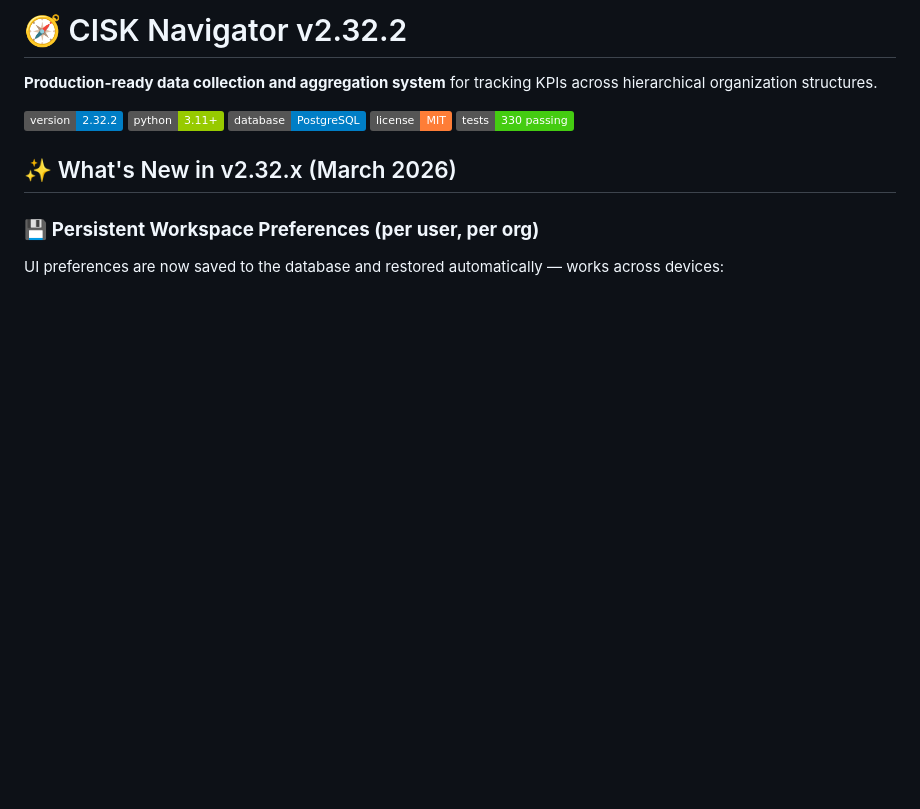
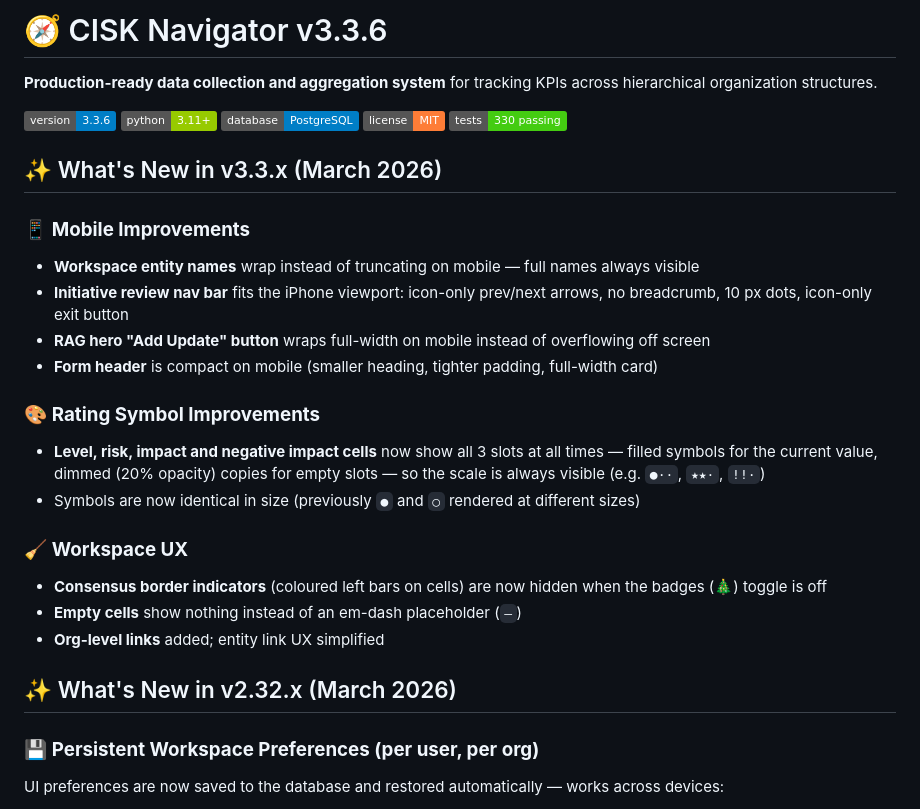
Before and after one commit to mounirdous/CISK-Navigator, a Markdown page: README.md, the part around the change. GitHub-like rendering; badges without logos; blank space fills up the shorter version.

Commit message:
docs: update README to v3.3.6 with latest features
Co-Authored-By: Claude Sonnet 4.6 <noreply@anthropic.com>

```diff
--- a/README.md
+++ b/README.md
@@ -1,12 +1,29 @@
-# 🧭 CISK Navigator v2.32.2
+# 🧭 CISK Navigator v3.3.6
 
 **Production-ready data collection and aggregation system** for tracking KPIs across hierarchical organization structures.
 
-![Version](https://img.shields.io/badge/version-2.32.2-blue)
+![Version](https://img.shields.io/badge/version-3.3.6-blue)
 ![Python](https://img.shields.io/badge/python-3.11+-green)
 ![Database](https://img.shields.io/badge/database-PostgreSQL-blue)
 ![License](https://img.shields.io/badge/license-MIT-orange)
 ![Tests](https://img.shields.io/badge/tests-330%20passing-success)
+
+## ✨ What's New in v3.3.x (March 2026)
+
+### 📱 **Mobile Improvements**
+- **Workspace entity names** wrap instead of truncating on mobile — full names always visible
+- **Initiative review nav bar** fits the iPhone viewport: icon-only prev/next arrows, no breadcrumb, 10 px dots, icon-only exit button
+- **RAG hero "Add Update" button** wraps full-width on mobile instead of overflowing off screen
+- **Form header** is compact on mobile (smaller heading, tighter padding, full-width card)
+
+### 🎨 **Rating Symbol Improvements**
+- **Level, risk, impact and negative impact cells** now show all 3 slots at all times — filled symbols for the current value, dimmed (20% opacity) copies for empty slots — so the scale is always visible (e.g. `●··`, `★★·`, `!!·`)
+- Symbols are now identical in size (previously `●` and `○` rendered at different sizes)
+
+### 🧹 **Workspace UX**
+- **Consensus border indicators** (coloured left bars on cells) are now hidden when the badges (🎄) toggle is off
+- **Empty cells** show nothing instead of an em-dash placeholder (`—`)
+- **Org-level links** added; entity link UX simplified
 
 ## ✨ What's New in v2.32.x (March 2026)
 
```
